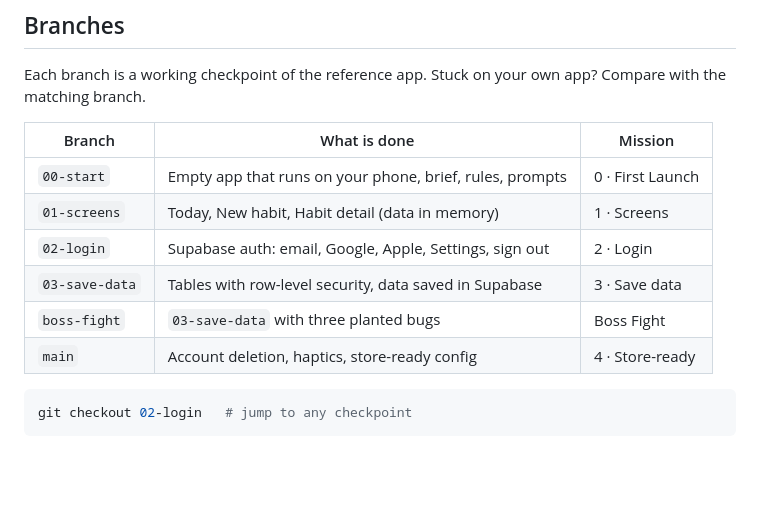
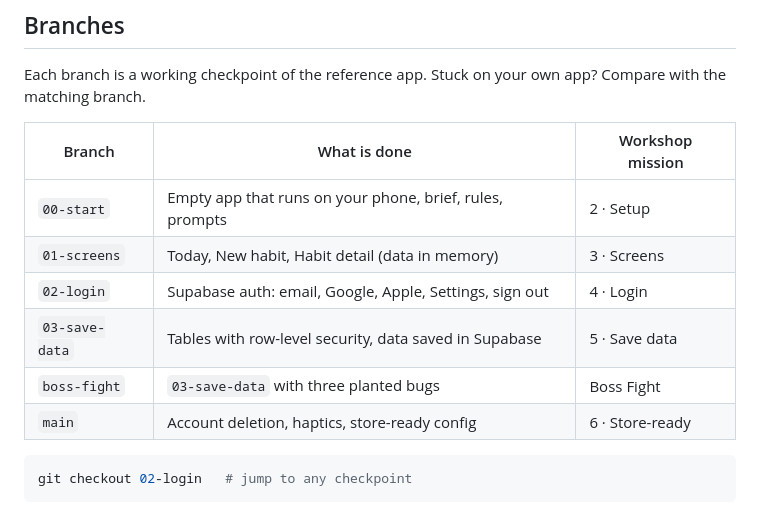
Before and after one commit to a7medelnoor/daily-app, a Markdown page: README.md, the part around the change. Drawn GitHub-style; blank space fills up the shorter version.

Commit message:
README: match branch table to workshop missions

````diff
--- a/README.md
+++ b/README.md
@@ -8,14 +8,14 @@ Expo SDK 54 · Expo Router · Supabase (auth + database) · Email, Google and Ap
 
 Each branch is a working checkpoint of the reference app. Stuck on your own app? Compare with the matching branch.
 
-| Branch | What is done | Mission |
+| Branch | What is done | Workshop mission |
 |---|---|---|
-| `00-start` | Empty app that runs on your phone, brief, rules, prompts | 0 · First Launch |
-| `01-screens` | Today, New habit, Habit detail (data in memory) | 1 · Screens |
-| `02-login` | Supabase auth: email, Google, Apple, Settings, sign out | 2 · Login |
-| `03-save-data` | Tables with row-level security, data saved in Supabase | 3 · Save data |
+| `00-start` | Empty app that runs on your phone, brief, rules, prompts | 2 · Setup |
+| `01-screens` | Today, New habit, Habit detail (data in memory) | 3 · Screens |
+| `02-login` | Supabase auth: email, Google, Apple, Settings, sign out | 4 · Login |
+| `03-save-data` | Tables with row-level security, data saved in Supabase | 5 · Save data |
 | `boss-fight` | `03-save-data` with three planted bugs | Boss Fight |
-| `main` | Account deletion, haptics, store-ready config | 4 · Store-ready |
+| `main` | Account deletion, haptics, store-ready config | 6 · Store-ready |
 
 ```bash
 git checkout 02-login   # jump to any checkpoint
````
